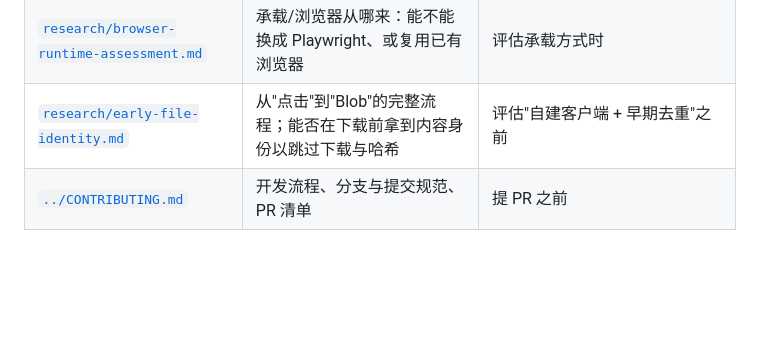
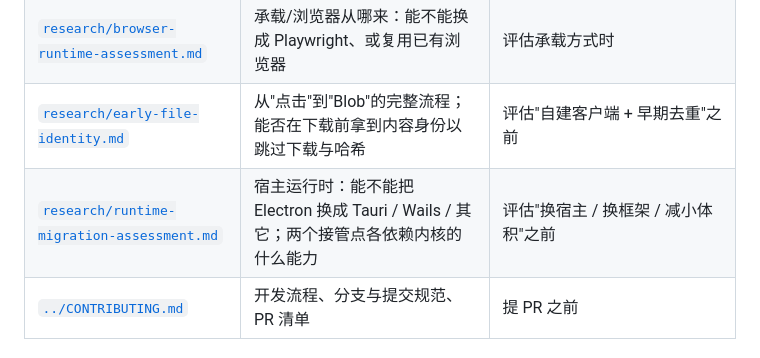
Before and after one commit to edwinhuish/WaaChat, a Markdown page: docs/README.md, the part around the change. GitHub-like rendering; blank space fills up the shorter version.

```diff
--- a/docs/README.md
+++ b/docs/README.md
@@ -38,6 +38,7 @@
 | [`research/inv3-assessment.md`](research/inv3-assessment.md) | INV-3 的抽样审计：任何承载方式下，解密都不在我们手里 | 评估承载方式（驱动型客户端库）时 |
 | [`research/browser-runtime-assessment.md`](research/browser-runtime-assessment.md) | 承载/浏览器从哪来：能不能换成 Playwright、或复用已有浏览器 | 评估承载方式时 |
 | [`research/early-file-identity.md`](research/early-file-identity.md) | 从"点击"到"Blob"的完整流程；能否在下载前拿到内容身份以跳过下载与哈希 | 评估"自建客户端 + 早期去重"之前 |
+| [`research/runtime-migration-assessment.md`](research/runtime-migration-assessment.md) | 宿主运行时：能不能把 Electron 换成 Tauri / Wails / 其它；两个接管点各依赖内核的什么能力 | 评估"换宿主 / 换框架 / 减小体积"之前 |
 | [`../CONTRIBUTING.md`](../CONTRIBUTING.md) | 开发流程、分支与提交规范、PR 清单 | 提 PR 之前 |
 
 ### 面向 AI 助手
```
Also changed, not shown: docs/research/runtime-migration-assessment.md (added, +412 -0 lines).
